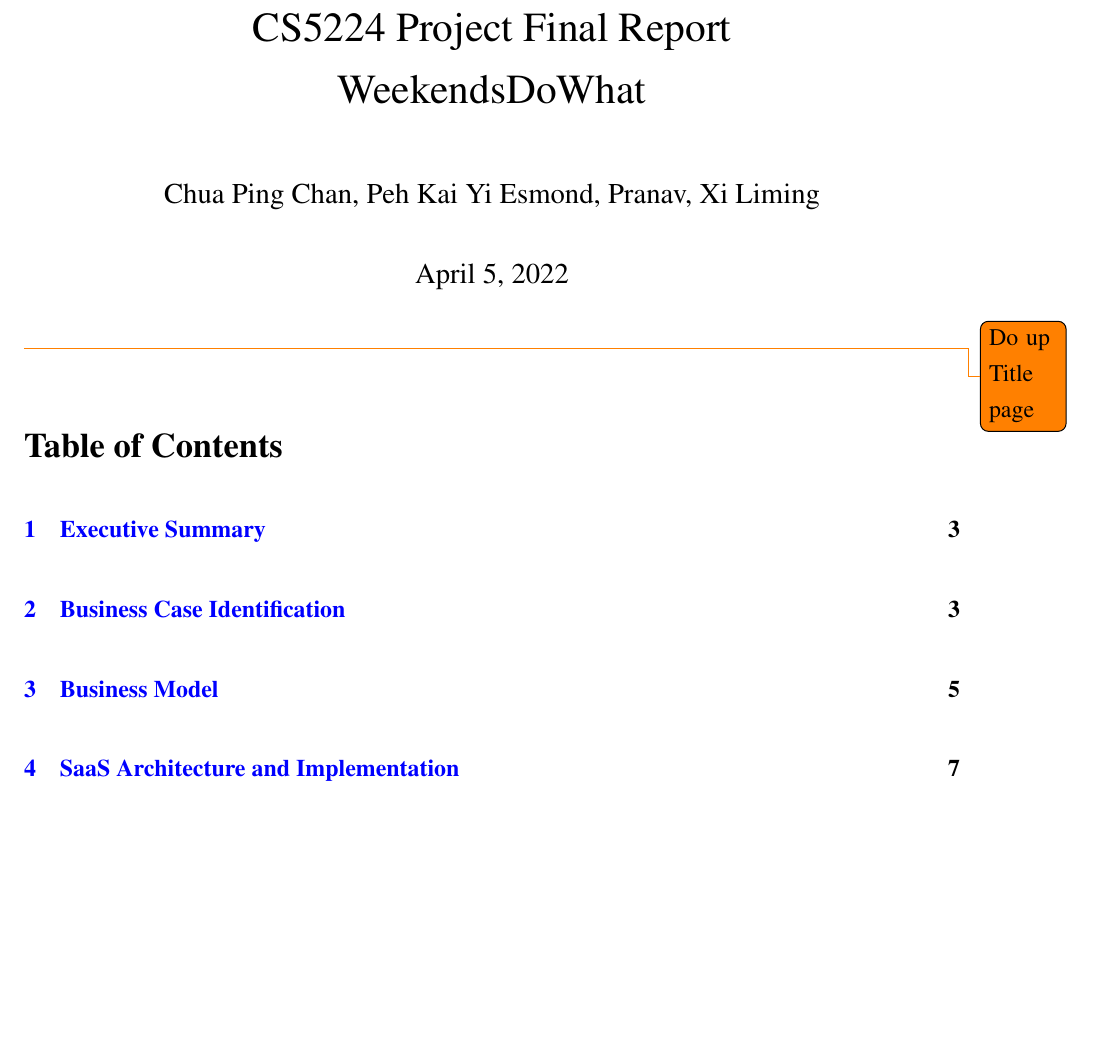
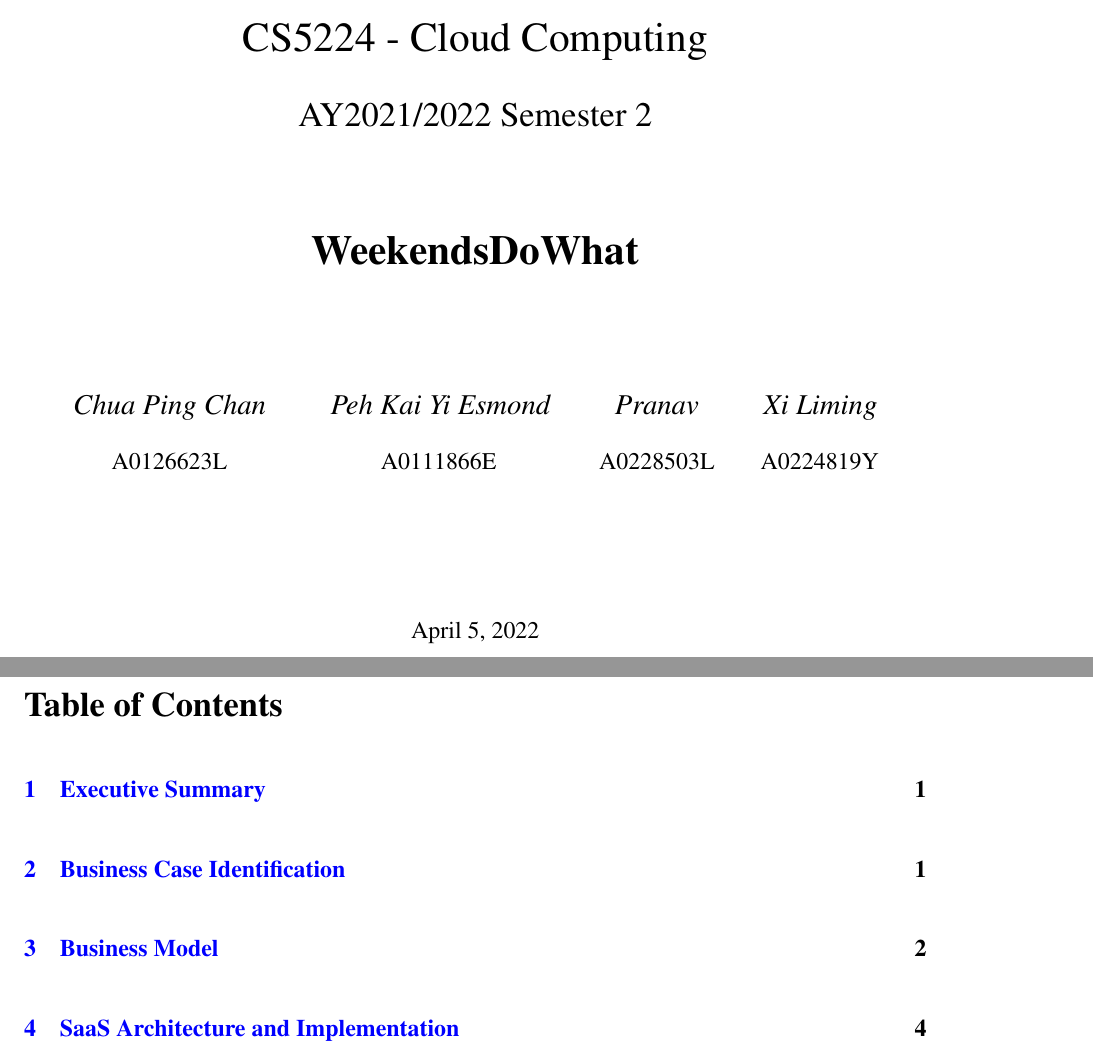
Before and after one commit to ChuaPingChan/WeekendsDoWhat, a LaTeX document (report/main.tex): part of page 1 of 13 before the commit and two parts of pages 1 and 2 of 12 after it, the two joined at a grey line, cut at the place of the change, the shorter picture padded with empty space. Compiled offline with pdfLaTeX.

Commit message:
Update reprot cover

```diff
--- a/report/main.tex
+++ b/report/main.tex
@@ -1,7 +1,7 @@
 %%%%%%%%%%%%%%%%%%%%%%%%%%%%%%%%%%%%%%%%%%%%%%%%%%%%%%%%%%%
 
 %% document class
-\documentclass[12pt]{article}
+\documentclass[12pt,a4paper]{article}
 
 %% packages
 \input{settings/packages}
@@ -19,11 +19,3 @@
 \begin{document}
 
 \pagestyle{plain}
-\title{
-    CS5224 Project Final Report\\
-    WeekendsDoWhat
-}
-\author{Chua Ping Chan, Peh Kai Yi Esmond, Pranav, Xi Liming}
-\date{\today}
-\maketitle
-\todo{Do up Title page}
@@ -31,6 +63,28 @@
+  {\LARGE {CS5224 - Cloud Computing} \par}
+  {\Large {AY2021/2022 Semester 2} \par}
+
+  \vspace{1cm}
+  {\LARGE \bf{WeekendsDoWhat} \par}
+
+  \vspace{1.5cm}
+  {\large \textit{Chua Ping Chan \qquad Peh Kai Yi Esmond \qquad Pranav \qquad Xi Liming} \par}
+  {\hspace{0.6cm} A0126623L \hspace{2.5cm} A0111866E \hspace{1.6cm} A0228503L \hspace{0.6cm} A0224819Y \par}
+%   {\large \textit{Chua Ping Chan} \par}
+%   {\large \textit{Peh Kai Yi Esmond} \par}
+%   {\large \textit{Pranav} \par}
+%   {\large \textit{Xi Liming} \par}
+
+%   {\bf a1817369}
+
+  \vspace{2cm}
+  \today
+
+  \vfill
+\end{titlepage}
 
 \renewcommand{\contentsname}{Table of Contents}	% Change heading of TOC
 \tableofcontents
+\thispagestyle{empty}
 
 % Set font size to 12pt
 % \fontsize{12}{1.2}
```
Also changed, not shown: report/CS5224_WeekendsDoWhat_report.pdf, report/main.tex (42 more changed lines).
